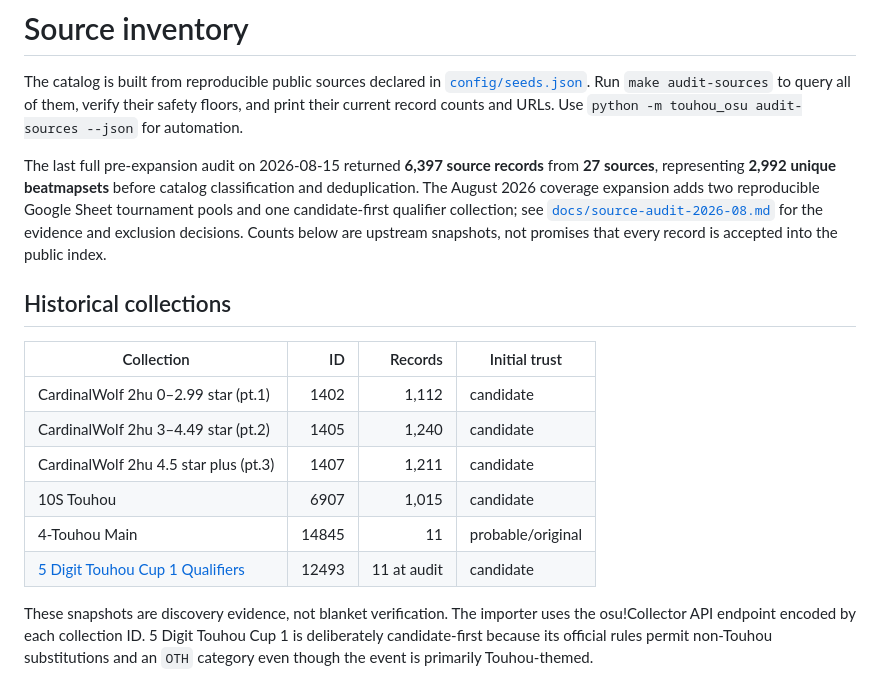
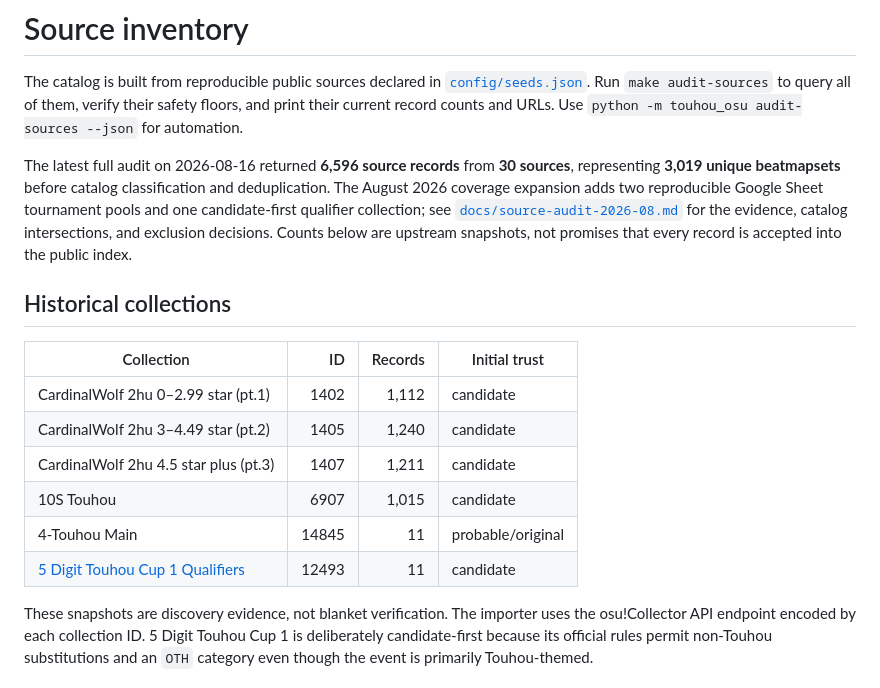
Before and after one commit to N0zoM1z0/touhou-osu-index, a Markdown page: SOURCES.md, the part around one of its changes. GitHub-like rendering.

Commit message:
docs: refresh post-expansion source audit totals

```diff
--- a/SOURCES.md
+++ b/SOURCES.md
@@ -5,13 +5,14 @@ The catalog is built from reproducible public sources declared in
 of them, verify their safety floors, and print their current record counts and
 URLs. Use `python -m touhou_osu audit-sources --json` for automation.
 
-The last full pre-expansion audit on 2026-08-15 returned **6,397 source
-records** from **27 sources**, representing **2,992 unique beatmapsets** before
-catalog classification and deduplication. The August 2026 coverage expansion
-adds two reproducible Google Sheet tournament pools and one candidate-first
-qualifier collection; see [`docs/source-audit-2026-08.md`](docs/source-audit-2026-08.md)
-for the evidence and exclusion decisions. Counts below are upstream snapshots,
-not promises that every record is accepted into the public index.
+The latest full audit on 2026-08-16 returned **6,596 source records** from
+**30 sources**, representing **3,019 unique beatmapsets** before catalog
+classification and deduplication. The August 2026 coverage expansion adds two
+reproducible Google Sheet tournament pools and one candidate-first qualifier
+collection; see [`docs/source-audit-2026-08.md`](docs/source-audit-2026-08.md)
+for the evidence, catalog intersections, and exclusion decisions. Counts below
+are upstream snapshots, not promises that every record is accepted into the
+public index.
 
 ## Historical collections
 
@@ -22,7 +23,7 @@ not promises that every record is accepted into the public index.
 | CardinalWolf 2hu 4.5 star plus (pt.3) | 1407 | 1,211 | candidate |
 | 10S Touhou | 6907 | 1,015 | candidate |
 | 4-Touhou Main | 14845 | 11 | probable/original |
-| [5 Digit Touhou Cup 1 Qualifiers](https://osu.ppy.sh/community/forums/topics/1766738) | 12493 | 11 at audit | candidate |
+| [5 Digit Touhou Cup 1 Qualifiers](https://osu.ppy.sh/community/forums/topics/1766738) | 12493 | 11 | candidate |
 
 These snapshots are discovery evidence, not blanket verification. The importer
 uses the osu!Collector API endpoint encoded by each collection ID. 5 Digit
```
Also changed, not shown: other parts of SOURCES.md (+1 -1 lines).
